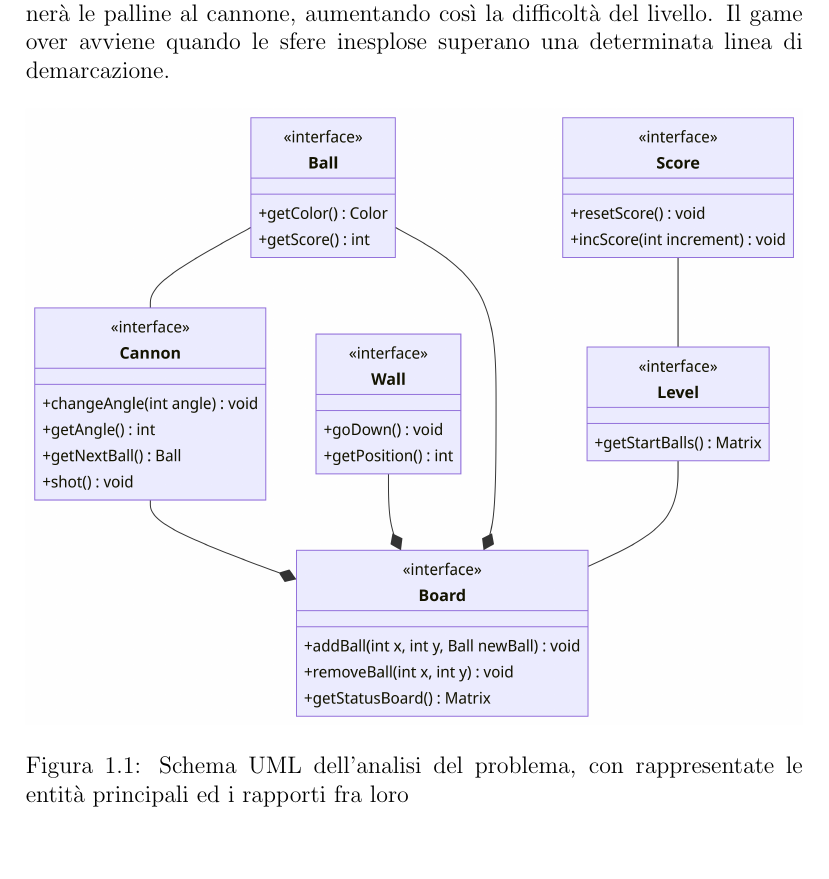
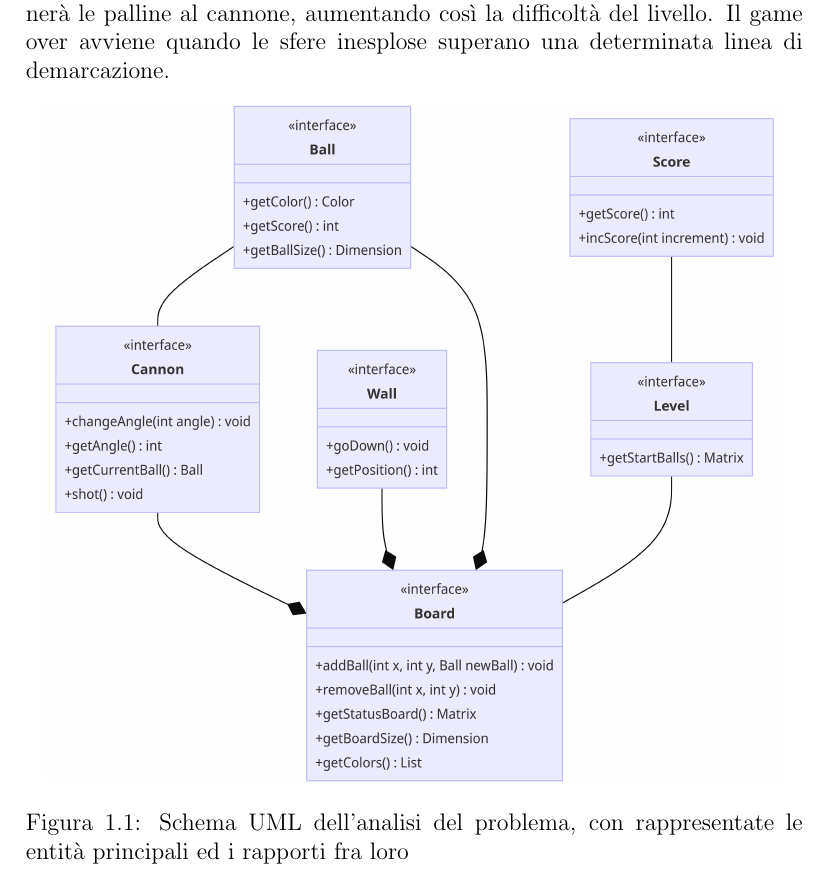
Before and after one commit to rickpepp/OOP22-puzbob, a LaTeX document (report/13-template.tex): part of page 4 of 27, cut so that both start at the same text, the shorter picture padded with empty space. Compiled offline with pdfLaTeX.

Commit message:
Some corrections on the UML diagram in the report

```diff
--- a/report/13-template.tex
+++ b/report/13-template.tex
@@ -51,7 +51,7 @@ Il gioco si compone di un tabellone rettangolare dove, nella parte alta, vengono
 
 \begin{figure}[H]
 \centering{}
-\includegraphics[width=\textwidth]{img/Diagramma_UML_Analisi_Dominio}
+\includegraphics[width=0.95\textwidth]{img/Diagramma_UML_Analisi_Dominio}
 \caption{Schema UML dell'analisi del problema, con rappresentate le entità principali ed i rapporti fra loro}
 \label{img:analysis}
 \end{figure}
```
Also changed, not shown: report/img/Diagramma_UML_Analisi_Dominio.png.
